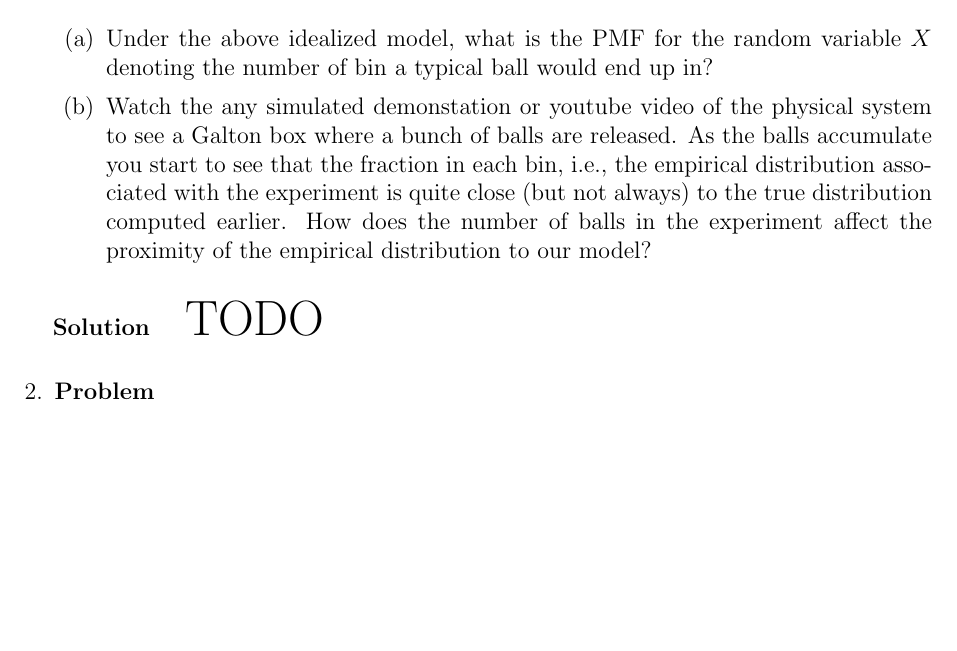
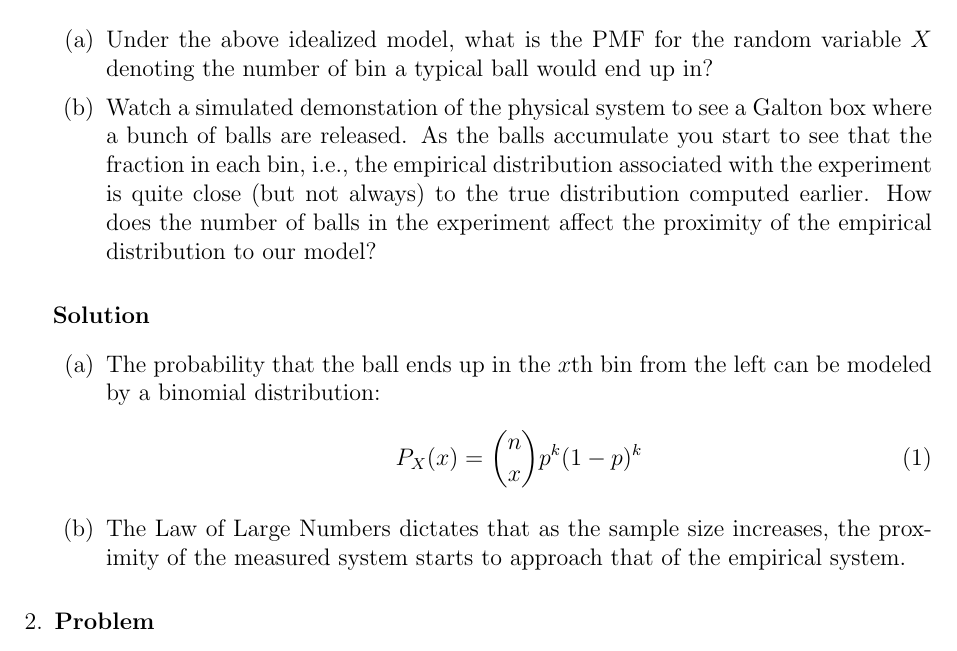
Before and after one commit to hershal/ee351k, a LaTeX problem sheet (homeworks/hw4/writeup.tex): part of page 1 of 3 before the commit and part of page 1 of 4 after it, cut so that both start at the same text, the shorter picture padded with empty space. Compiled offline with pdfLaTeX.

Commit message:
finished number 1

```diff
--- a/homeworks/hw4/writeup.tex
+++ b/homeworks/hw4/writeup.tex
@@ -40,17 +40,26 @@
     \item Under the above idealized model, what is the PMF for the
       random variable $X$ denoting the number of bin a typical ball
       would end up in?
-    \item Watch the any simulated demonstation or youtube video of the
-      physical system to see a Galton box where a bunch of balls are
-      released. As the balls accumulate you start to see that the
-      fraction in each bin, i.e., the empirical distribution
-      associated with the experiment is quite close (but not always)
-      to the true distribution computed earlier. How does the number
-      of balls in the experiment affect the proximity of the empirical
-      distribution to our model?
+    \item Watch a simulated demonstation of the physical system to
+      see a Galton box where a bunch of balls are released. As the
+      balls accumulate you start to see that the fraction in each bin,
+      i.e., the empirical distribution associated with the experiment
+      is quite close (but not always) to the true distribution
+      computed earlier. How does the number of balls in the experiment
+      affect the proximity of the empirical distribution to our model?
     \end{enumerate}
-    \begin{solution}
-      {\huge TODO}
+    \begin{solution} \hfill
+      \begin{enumerate}
+      \item The probability that the ball ends up in the $x$th bin
+        from the left can be modeled by a binomial distribution:
+        \begin{equation}
+          \label{eq:1a-binomial-dist}
+          P_X(x) = {n \choose x} p^k(1-p)^k
+        \end{equation}
+      \item The Law of Large Numbers dictates that as the sample size
+        increases, the proximity of the measured system starts to
+        approach that of the empirical system.
+      \end{enumerate}
     \end{solution}
   \end{Ex}
 \item
```
